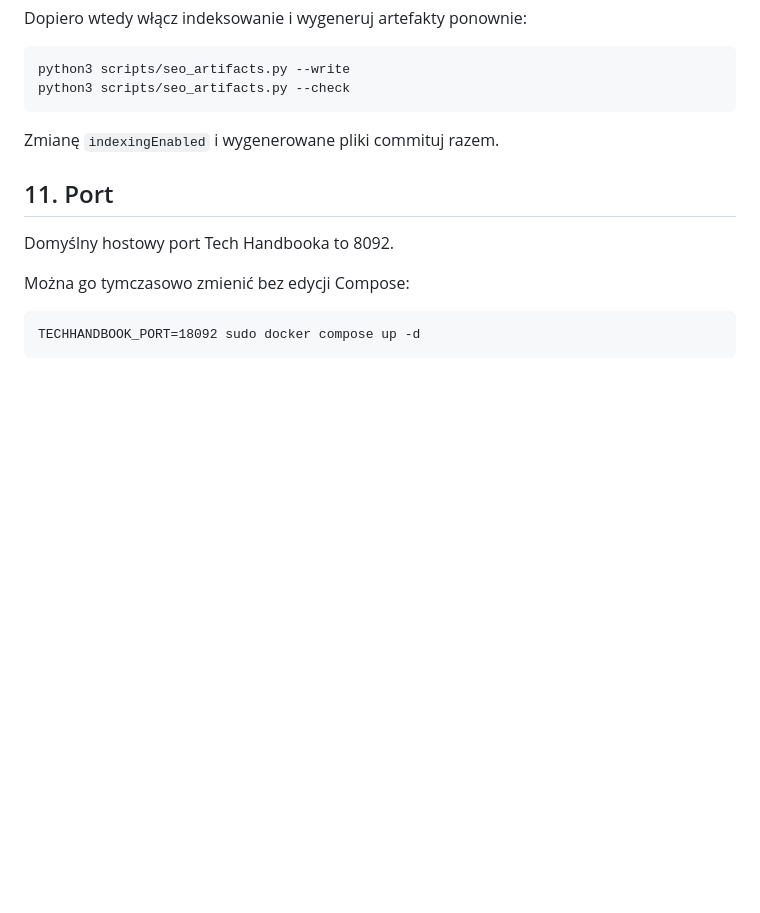
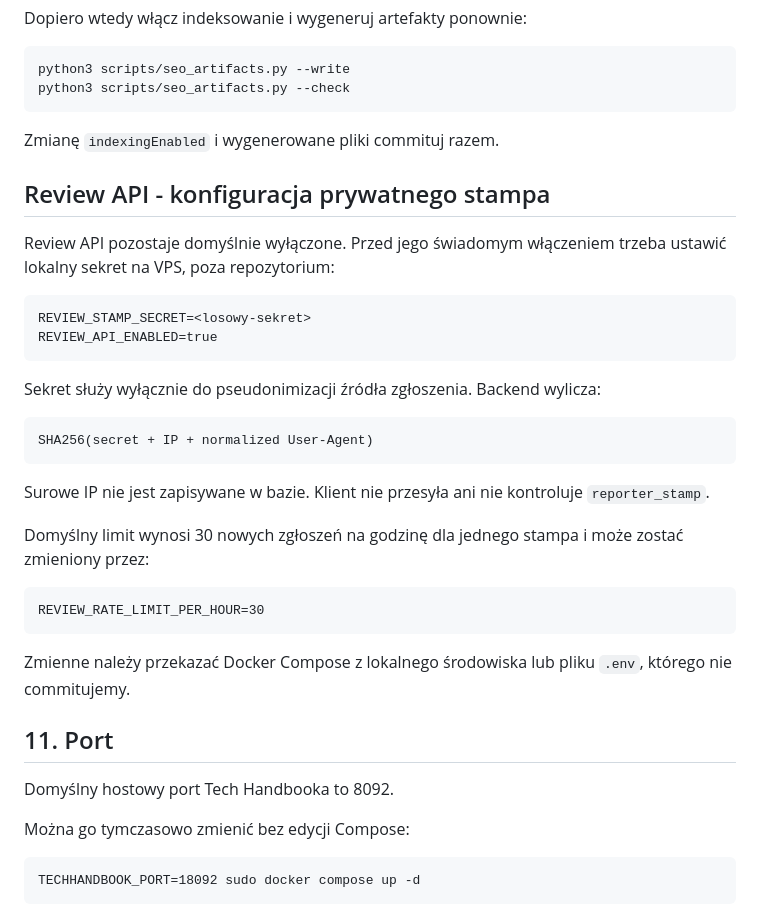
Before and after one commit to karolkozinski/techhandbook, a Markdown page: DEPLOYMENT.md, the part around the change. Drawn GitHub-style; blank space fills up the shorter version.

Commit message:
Document review stamp configuration

```diff
--- a/DEPLOYMENT.md
+++ b/DEPLOYMENT.md
@@ -198,6 +198,25 @@ Dopiero wtedy włącz indeksowanie i wygeneruj artefakty ponownie:
 
 Zmianę `indexingEnabled` i wygenerowane pliki commituj razem.
 
+## Review API - konfiguracja prywatnego stampa
+
+Review API pozostaje domyślnie wyłączone. Przed jego świadomym włączeniem trzeba ustawić lokalny sekret na VPS, poza repozytorium:
+
+    REVIEW_STAMP_SECRET=<losowy-sekret>
+    REVIEW_API_ENABLED=true
+
+Sekret służy wyłącznie do pseudonimizacji źródła zgłoszenia. Backend wylicza:
+
+    SHA256(secret + IP + normalized User-Agent)
+
+Surowe IP nie jest zapisywane w bazie. Klient nie przesyła ani nie kontroluje `reporter_stamp`.
+
+Domyślny limit wynosi 30 nowych zgłoszeń na godzinę dla jednego stampa i może zostać zmieniony przez:
+
+    REVIEW_RATE_LIMIT_PER_HOUR=30
+
+Zmienne należy przekazać Docker Compose z lokalnego środowiska lub pliku `.env`, którego nie commitujemy.
+
 ## 11. Port
 
 Domyślny hostowy port Tech Handbooka to 8092.
```
